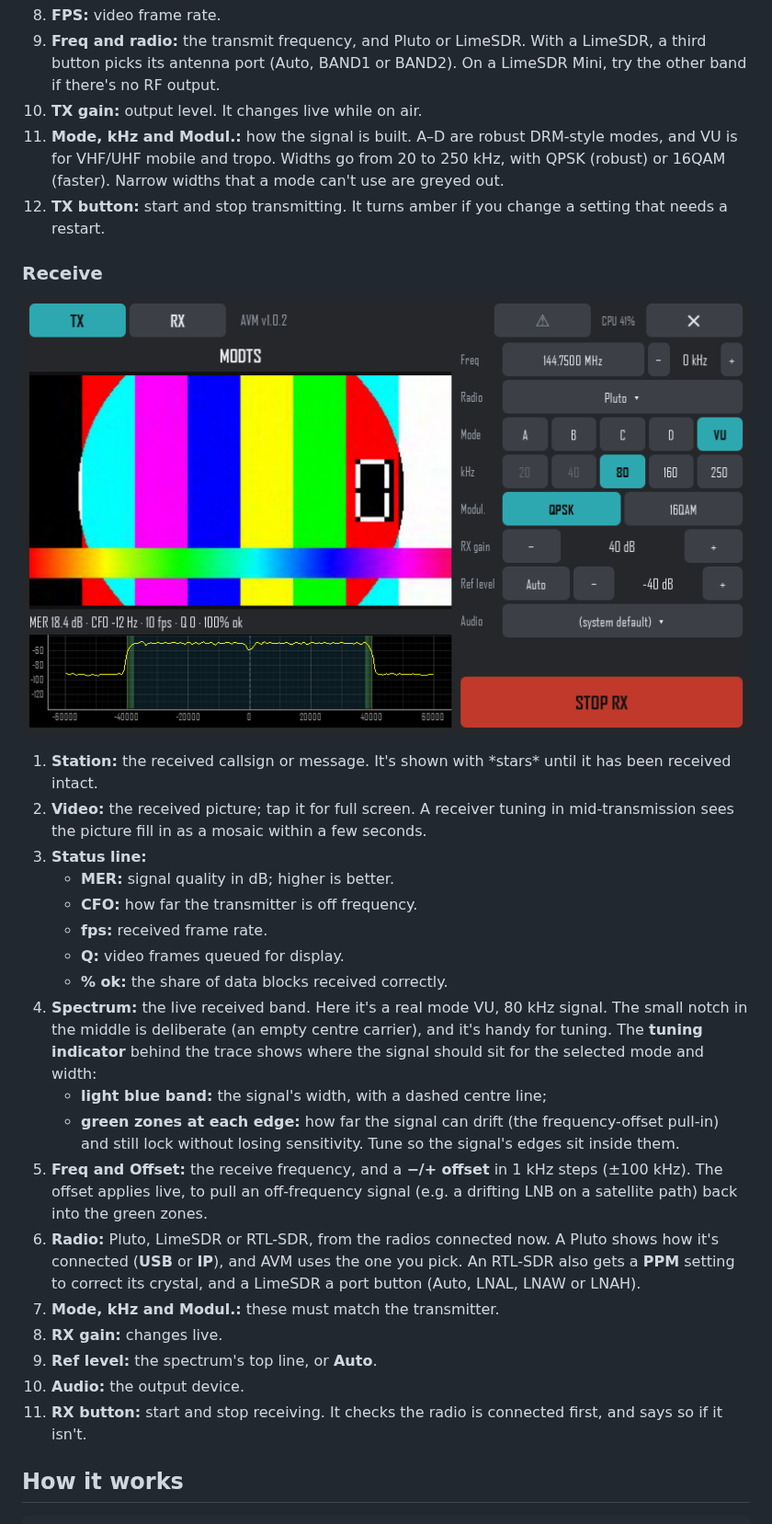
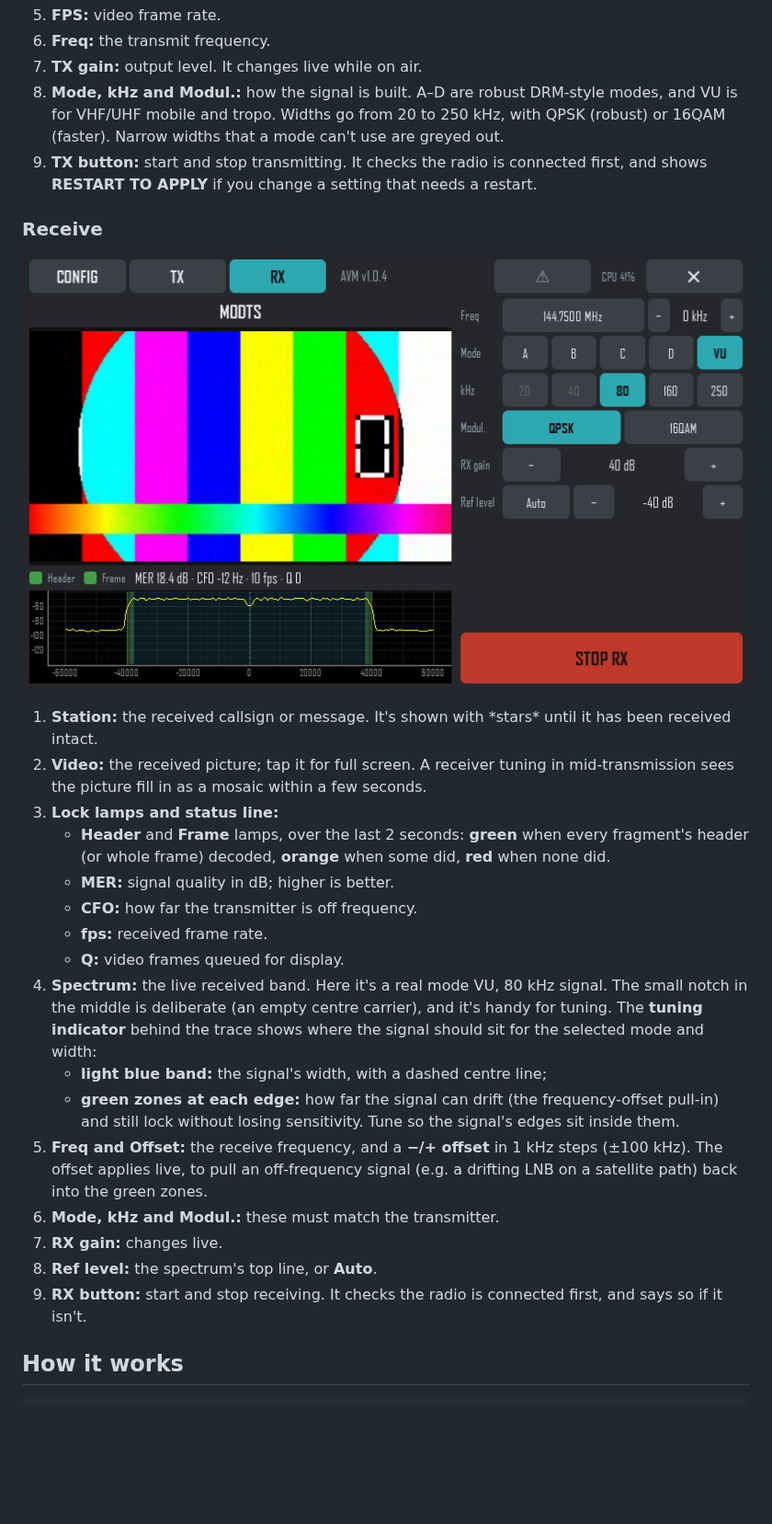
Before and after one commit to m0dts/avm, a Markdown page: README.md, the part around one of its changes. Shown at 92% size. Drawn GitHub-style; pictures changed too: docs/rx.png; blank space fills up the shorter version.

```diff
--- a/README.md
+++ b/README.md
@@ -78,15 +105,14 @@ may be added later.
    quality).
-8. **FPS:** video frame rate.
-9. **Freq and radio:** the transmit frequency, and Pluto or LimeSDR. With a
-   LimeSDR, a third button picks its antenna port (Auto, BAND1 or BAND2).
-   On a LimeSDR Mini, try the other band if there's no RF output.
-10. **TX gain:** output level. It changes live while on air.
-11. **Mode, kHz and Modul.:** how the signal is built. A–D are robust
-    DRM-style modes, and VU is for VHF/UHF mobile and tropo. Widths go from
-    20 to 250 kHz, with QPSK (robust) or 16QAM (faster). Narrow widths that a
-    mode can't use are greyed out.
-12. **TX button:** start and stop transmitting. It turns amber if you change
-    a setting that needs a restart.
+5. **FPS:** video frame rate.
+6. **Freq:** the transmit frequency.
+7. **TX gain:** output level. It changes live while on air.
+8. **Mode, kHz and Modul.:** how the signal is built. A–D are robust
+   DRM-style modes, and VU is for VHF/UHF mobile and tropo. Widths go from
+   20 to 250 kHz, with QPSK (robust) or 16QAM (faster). Narrow widths that a
+   mode can't use are greyed out.
+9. **TX button:** start and stop transmitting. It checks the radio is
+   connected first, and shows **RESTART TO APPLY** if you change a setting
+   that needs a restart.
 
 ### Receive
 
@@ -97,12 +123,14 @@ may be added later.
 2. **Video:** the received picture; tap it for full screen. A receiver
    tuning in mid-transmission sees the picture fill in as a mosaic within a
    few seconds.
-3. **Status line:**
+3. **Lock lamps and status line:**
+   - **Header** and **Frame** lamps, over the last 2 seconds: **green** when
+     every fragment's header (or whole frame) decoded, **orange** when some
+     did, **red** when none did.
    - **MER:** signal quality in dB; higher is better.
    - **CFO:** how far the transmitter is off frequency.
    - **fps:** received frame rate.
    - **Q:** video frames queued for display.
-   - **% ok:** the share of data blocks received correctly.
 4. **Spectrum:** the live received band. Here it's a real mode VU, 80 kHz
    signal. The small notch in the middle is deliberate (an empty centre
    carrier), and it's handy for tuning. The **tuning indicator** behind the
@@ -115,16 +143,11 @@ may be added later.
    steps (±100 kHz). The offset applies live, to pull an off-frequency
    signal (e.g. a drifting LNB on a satellite path) back into the green
    zones.
-6. **Radio:** Pluto, LimeSDR or RTL-SDR, from the radios connected now. A
-   Pluto shows how it's connected (**USB** or **IP**), and AVM uses the one
-   you pick. An RTL-SDR also gets a **PPM** setting to correct its crystal,
-   and a LimeSDR a port button (Auto, LNAL, LNAW or LNAH).
-7. **Mode, kHz and Modul.:** these must match the transmitter.
-8. **RX gain:** changes live.
-9. **Ref level:** the spectrum's top line, or **Auto**.
-10. **Audio:** the output device.
-11. **RX button:** start and stop receiving. It checks the radio is
-    connected first, and says so if it isn't.
+6. **Mode, kHz and Modul.:** these must match the transmitter.
+7. **RX gain:** changes live.
+8. **Ref level:** the spectrum's top line, or **Auto**.
+9. **RX button:** start and stop receiving. It checks the radio is
+   connected first, and says so if it isn't.
 
 ## How it works
 
```
Also changed, not shown: other parts of README.md (+35 -8 lines), CHANGES.md (+6 -0 lines), docs/config.png (added), docs/tx.png, 8 other files.
